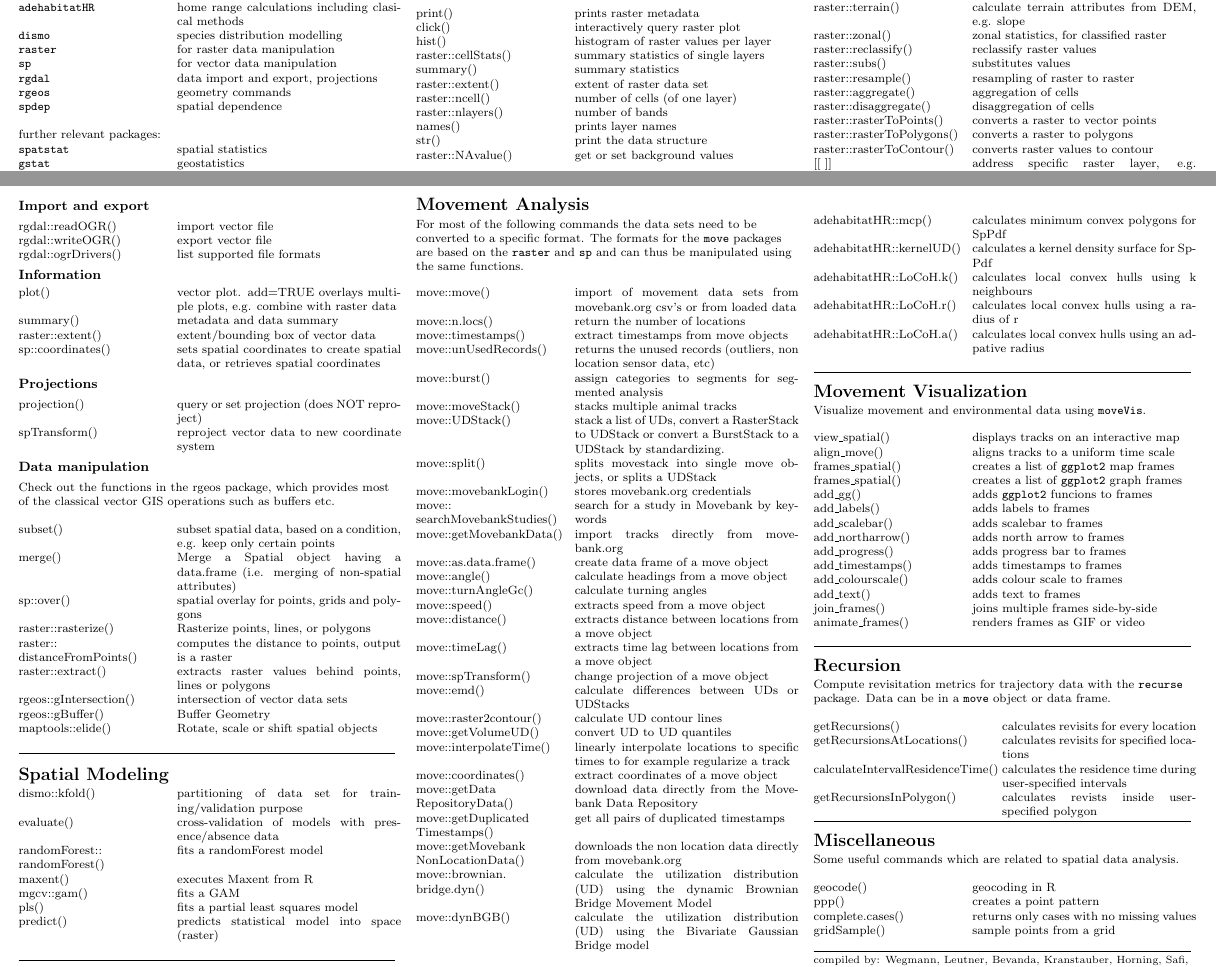
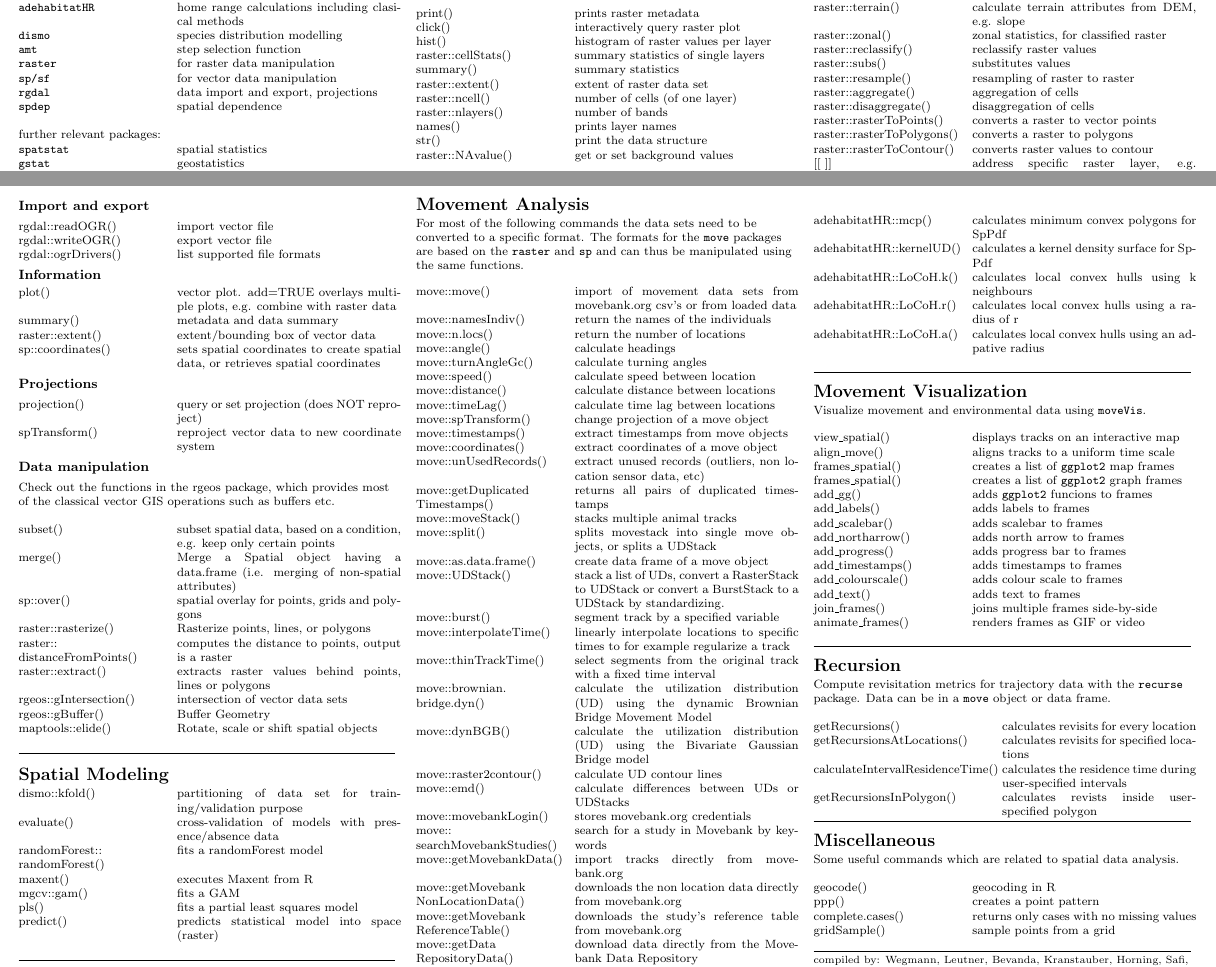
Before and after one commit to wegmann/RSdocs, a LaTeX document (Cheatsheet/AniMove_refcard.tex): two parts of pages 1 and 2 of 2, joined at a grey line, cut so that both start at the same text. Compiled offline with pdfLaTeX.

Commit message:
move commands and structure

```diff
--- a/Cheatsheet/AniMove_refcard.tex
+++ b/Cheatsheet/AniMove_refcard.tex
@@ -115,10 +115,11 @@ last updated: \today
 \verb!recurse!  & analyze recursions in movement data\\
 \verb!adehabitatHR! & home range calculations including clasical methods\\
 \verb!dismo!  &  species distribution modelling \\
+\verb!amt!  &  step selection function \\
 \verb!raster!    & for raster data manipulation \\
-\verb!sp!     & for vector data manipulation \\
+\verb!sp/sf!     & for vector data manipulation \\
 \verb!rgdal!  & data import and export, projections \\
-\verb!rgeos!  & geometry commands \\
+% \verb!rgeos!  & geometry commands \\
 \verb!spdep!  & spatial dependence \\
 
 & \\
@@ -361,37 +362,41 @@ For most of the following commands the data sets need to be converted to a speci
                 @{}p{\linewidth-\the\MyLen}@{}}
                 & \\
 move::move() & import of movement data sets from movebank.org csv's or from loaded data \\
+move::namesIndiv() & return the names of the individuals \\
 move::n.locs() & return the number of locations \\
+move::angle() &  calculate headings\\
+move::turnAngleGc() & calculate turning angles\\
+move::speed() & calculate speed between location \\
+move::distance() & calculate distance between locations \\
+move::timeLag() & calculate time lag between locations \\
+move::spTransform() & change projection of a move object\\
 move::timestamps() & extract timestamps from move objects\\
-move::unUsedRecords() &  returns the unused records (outliers, non location sensor data, etc)\\
-move::burst() & assign categories to segments for segmented analysis \\
+move::coordinates() & extract coordinates of a move object\\
+move::unUsedRecords() & extract unused records (outliers, non location sensor data, etc)\\
+move::getDuplicated\par
+Timestamps() & returns all pairs of duplicated timestamps\\
 move::moveStack() & stacks multiple animal tracks \\
+move::split() & splits movestack into single move objects, or splits a UDStack\\
+move::as.data.frame() & create data frame of a move object\\
 move::UDStack() & stack a list of UDs, convert a RasterStack to UDStack or convert a BurstStack to a UDStack by standardizing.\\
-move::split() & splits movestack into single move objects, or splits a UDStack\\
+move::burst() & segment track by a specified variable \\
+move::interpolateTime() & linearly interpolate locations to specific times to for example regularize a track \\
+move::thinTrackTime() & select segments from the original track with a fixed time interval \\
+move::brownian.\par
+bridge.dyn() & calculate the utilization distribution (UD) using the dynamic Brownian Bridge Movement Model\\
+move::dynBGB() &  calculate the utilization distribution (UD) using the Bivariate Gaussian Bridge model\\
+% move::getVolumeUD() & convert UD to UD quantiles \\
+move::raster2contour() & calculate UD contour lines \\
+move::emd() & calculate differences between UDs or UDStacks\\
 move::movebankLogin() & stores movebank.org credentials \\
 move::\par searchMovebankStudies() & search for a study in Movebank by keywords\\
 move::getMovebankData() & import tracks directly from movebank.org \\
-move::as.data.frame() & create data frame of a move object\\
-move::angle() &  calculate headings from a move object\\
-move::turnAngleGc() & calculate turning angles\\
-move::speed() & extracts speed from a move object \\
-move::distance() & extracts distance between locations from a move object \\
-move::timeLag() & extracts time lag between locations from a move object \\
-move::spTransform() & change projection of a move object\\
-move::emd() & calculate differences between UDs or UDStacks\\
-move::raster2contour() & calculate UD contour lines \\
-move::getVolumeUD() & convert UD to UD quantiles \\
-move::interpolateTime() & linearly interpolate locations to specific times to for example regularize a track \\
-move::coordinates() & extract coordinates of a move object\\
+move::getMovebank\par
+NonLocationData() & downloads the non location data directly from movebank.org\\
+move::getMovebank\par
+ReferenceTable() & downloads the study's reference table from movebank.org\\
 move::getData\par
 RepositoryData() & download data directly from the Movebank Data Repository\\
-move::getDuplicated\par
-Timestamps() & get all pairs of duplicated timestamps\\
-move::getMovebank\par
-NonLocationData() & downloads the non location data directly from movebank.org\\
-move::brownian.\par
-bridge.dyn() & calculate the utilization distribution (UD) using the dynamic Brownian Bridge Movement Model\\
-move::dynBGB() &  calculate the utilization distribution (UD) using the Bivariate Gaussian Bridge model\\
 &
 \end{tabular}
 
```
Also changed, not shown: Cheatsheet/AniMove_refcard.pdf.
